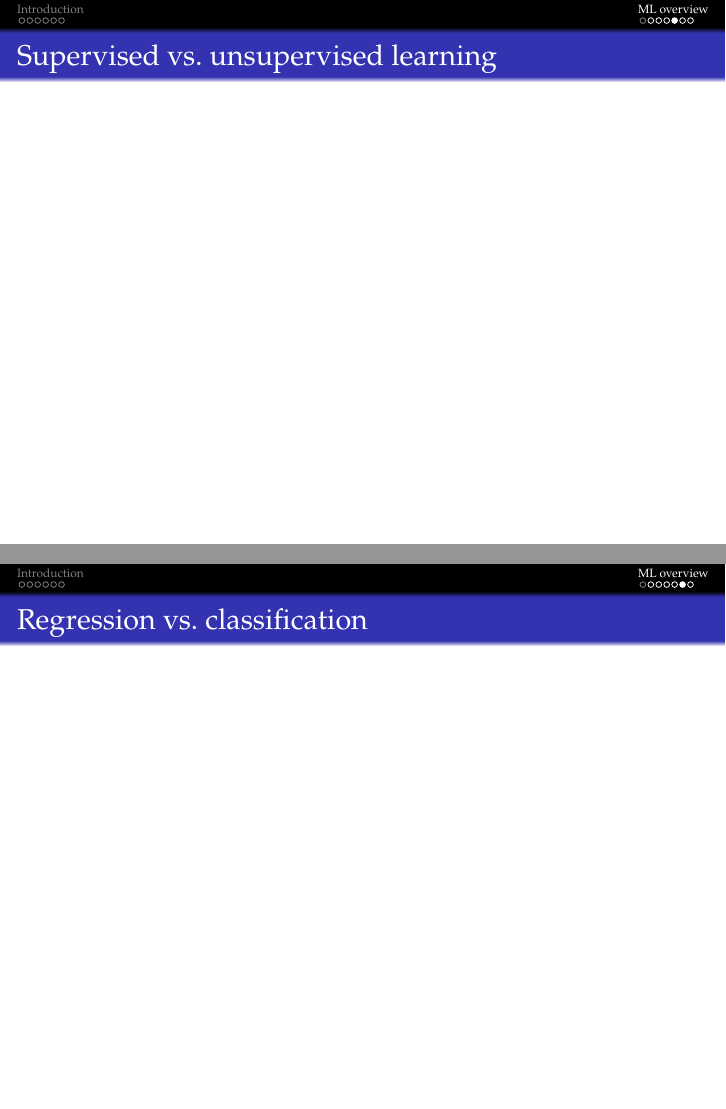
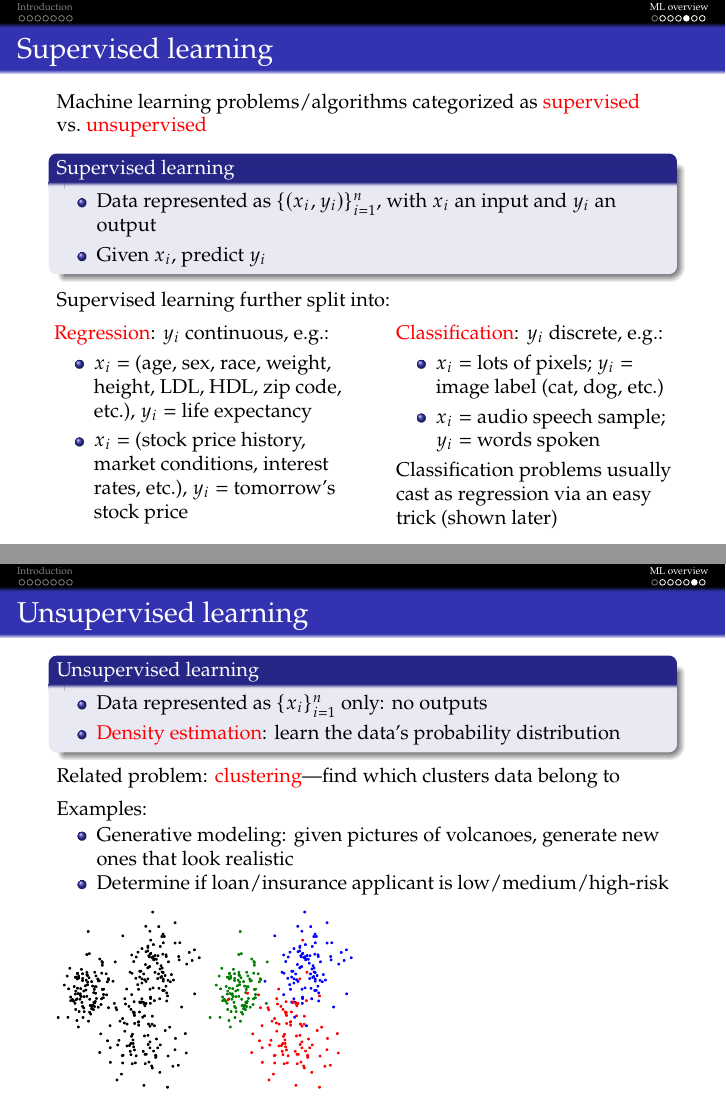
Before and after one commit to kkchen/nn, LaTeX slides (nn.tex, which reads sections/ml.tex): pages 13 and 14 of 15 before the commit and pages 14 and 15 of 16 after it, joined at a grey line. Compiled offline with pdfLaTeX.

Commit message:
Added slides on supervised/unsupervised learning.

```diff
--- a/nn.tex
+++ b/nn.tex
@@ -1,4 +1,4 @@
-\documentclass[x11names, handout]{beamer}
+\documentclass[x11names, handout, 10pt]{beamer}
 
 \usefonttheme{professionalfonts}
 
--- a/sections/ml.tex
+++ b/sections/ml.tex
@@ -77,13 +77,57 @@
 \end{frame}
 
 \begin{frame}
-    \frametitle{Supervised vs.\ unsupervised learning}
+    \frametitle{Supervised learning}
 
+    Machine learning problems/algorithms categorized as \alert{supervised} vs.~\alert{unsupervised}
+
+    \begin{block}{Supervised learning}
+        \begin{itemize}
+            \item Data represented as $\{(x_i, y_i)\}_{i=1}^n$, with $x_i$ an input and $y_i$ an output
+            \item Given $x_i$, predict $y_i$
+        \end{itemize}
+    \end{block}
+
+    Supervised learning further split into: \\[1ex]
+    \begin{columns}[t]
+        \begin{column}{0.47\textwidth}
+            \alert{Regression}: $y_i$ continuous, e.g.:
+            \begin{itemize}
+                \item $x_i =$ (age, sex, race, weight, height, LDL, HDL, zip code, etc.), $y_i =$ life expectancy
+                \item $x_i =$ (stock price history, market conditions, interest rates, etc.), $y_i =$ tomorrow's stock price
+            \end{itemize}
+        \end{column}
+        \begin{column}{0.45\textwidth}
+            \alert{Classification}: $y_i$ discrete, e.g.:
+            \begin{itemize}
+                \item $x_i =$ lots of pixels; $y_i =$ image label (cat, dog, etc.)
+                \item $x_i =$ audio speech sample; $y_i =$ words spoken
+            \end{itemize}
+            Classification problems usually cast as regression via an easy trick (shown later)
+        \end{column}
+    \end{columns}
 \end{frame}
 
 \begin{frame}
-    \frametitle{Regression vs.\ classification}
+    \frametitle{Unsupervised learning}
+    \begin{block}{Unsupervised learning}<+->
+        \begin{itemize}
+            \item Data represented as $\{x_i\}_{i=1}^n$ only: no outputs
+            \item \alert{Density estimation}: learn the data's probability distribution
+        \end{itemize}
+    \end{block}
 
+    \uncover<+->{Related problem: \alert{clustering}---find which clusters data belong to} \\[1ex]
+
+    \uncover<+->{Examples:}
+    \begin{itemize}[<.->]
+        \item Generative modeling: given pictures of volcanoes, generate new ones that look realistic
+        \item Determine if loan/insurance applicant is low/medium/high-risk
+    \end{itemize}
+
+    % To do: put in volcano images.
+    \only<2>{\includegraphics[scale=0.7]{cluster}}
+    \only<3->{\includegraphics[scale=0.7]{clusters}}
 \end{frame}
 
 % Universal approximation
```
Also changed, not shown: nn.bib (+28 -0 lines), sections/introduction.tex (+31 -4 lines), figures/cluster.eps (added), figures/clusters.eps (added), 1 other file.
